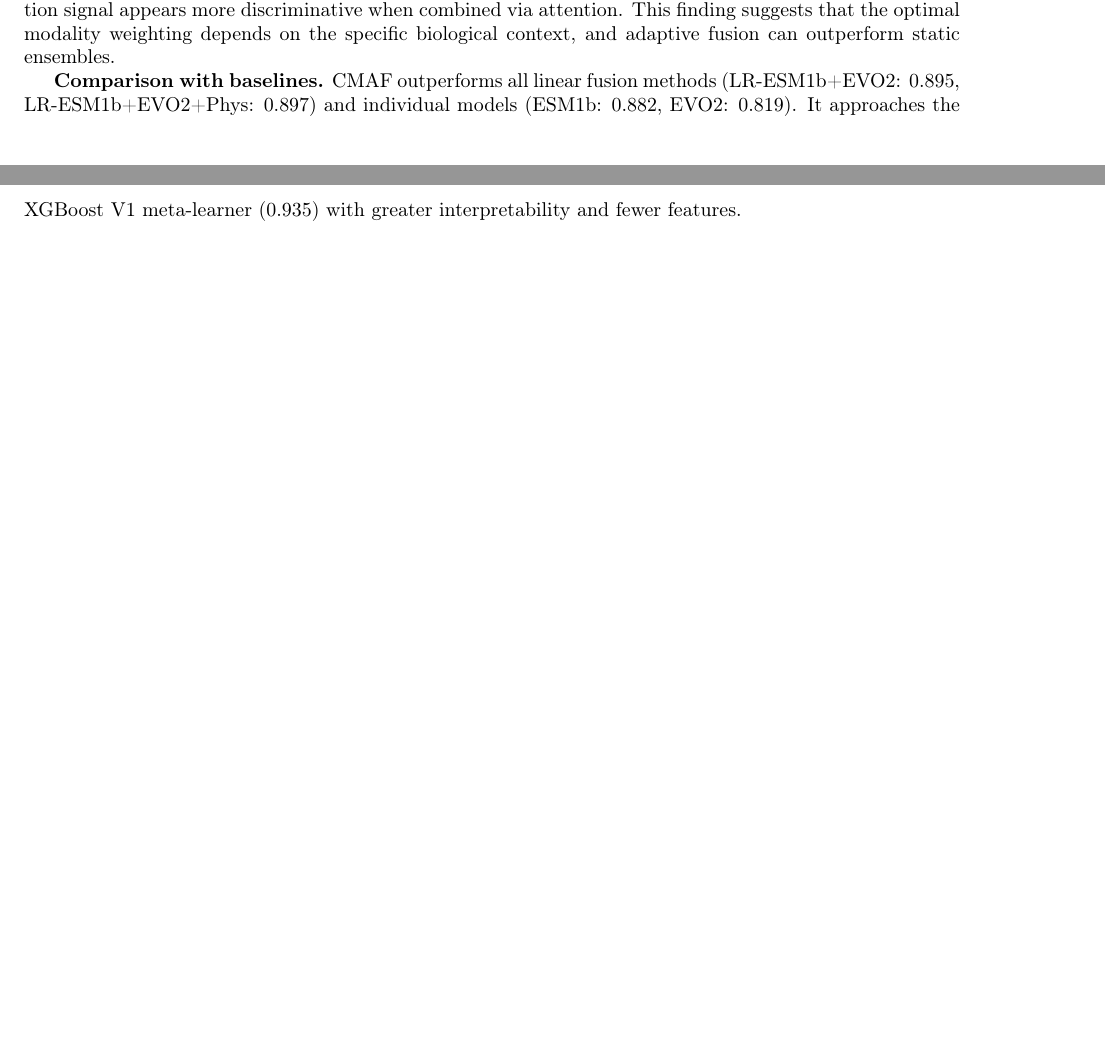
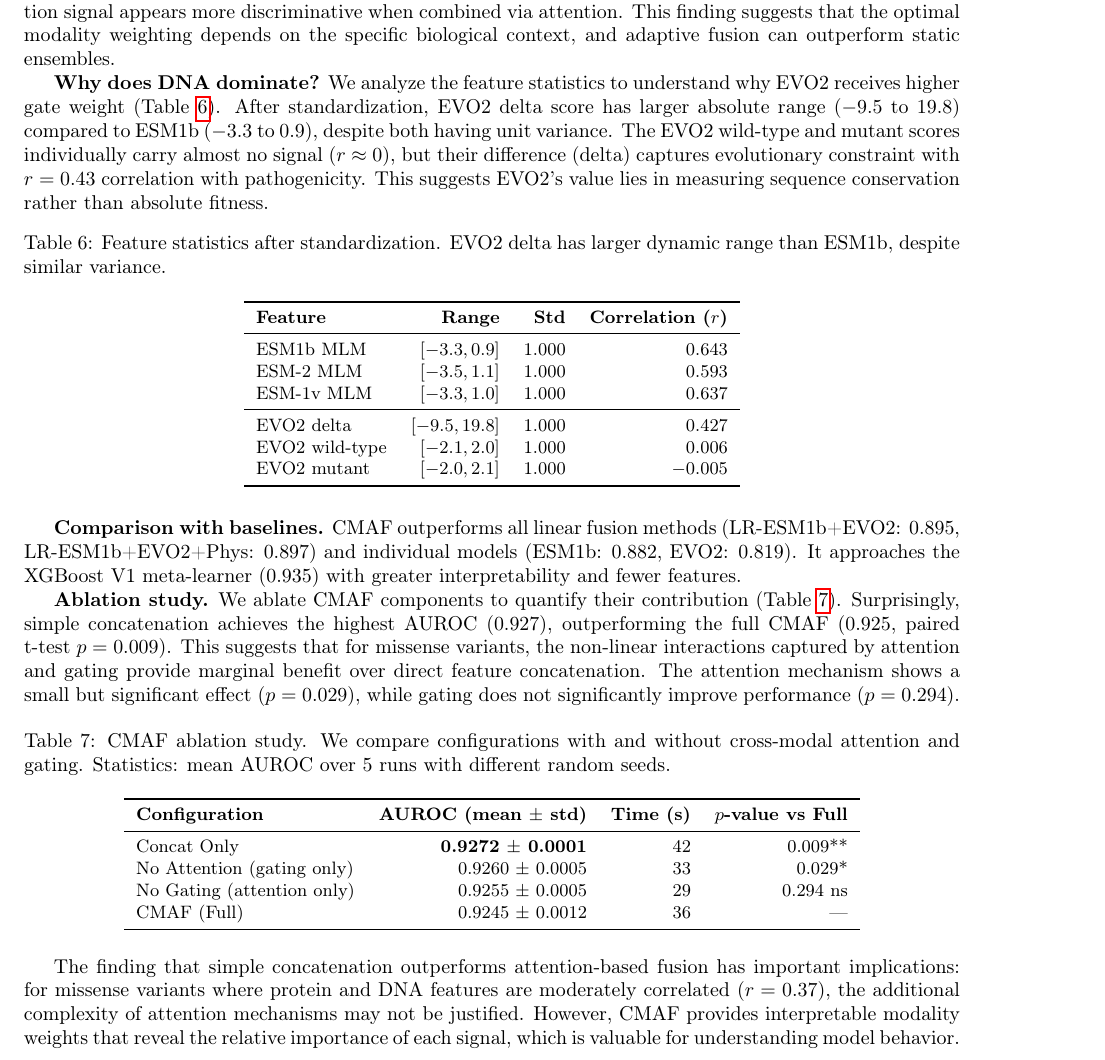
Before and after one commit to hiteshnagar2611/ICLR-Benchmark, a LaTeX paper (paper/main.tex): two parts of pages 7 and 8 of 20 before the commit and part of page 8 of 21 after it, the two joined at a grey line, cut so that both start at the same text, the shorter picture padded with empty space. Compiled offline with pdfLaTeX.

Commit message:
Add ablation study, theoretical motivation, feature analysis, statistical tests (21 pages)

```diff
--- a/paper/main.tex
+++ b/paper/main.tex
@@ -317,7 +324,50 @@ CMAF achieves AUROC 0.928 on D1 and 0.902 on D2, competitive with the 29-feature
 
 \textbf{Interpretation.} While ESM1b achieves higher individual AUROC (0.882 vs 0.819), EVO2 provides complementary evolutionary conservation signal that the attention mechanism exploits. For missense variants, both amino acid-level effects (ESM1b) and evolutionary constraint (EVO2) matter, but EVO2's conservation signal appears more discriminative when combined via attention. This finding suggests that the optimal modality weighting depends on the specific biological context, and adaptive fusion can outperform static ensembles.
 
+\textbf{Why does DNA dominate?} We analyze the feature statistics to understand why EVO2 receives higher gate weight (Table~\ref{tab:feature_stats}). After standardization, EVO2 delta score has larger absolute range ($-9.5$ to $19.8$) compared to ESM1b ($-3.3$ to $0.9$), despite both having unit variance. The EVO2 wild-type and mutant scores individually carry almost no signal ($r \approx 0$), but their difference (delta) captures evolutionary constraint with $r = 0.43$ correlation with pathogenicity. This suggests EVO2's value lies in measuring sequence conservation rather than absolute fitness.
+
+\begin{table}[h]
+\centering
+\caption{Feature statistics after standardization. EVO2 delta has larger dynamic range than ESM1b, despite similar variance.}
+\label{tab:feature_stats}
+\small
+\begin{tabular}{lrrr}
+\toprule
+\textbf{Feature} & \textbf{Range} & \textbf{Std} & \textbf{Correlation ($r$)} \\
+\midrule
+ESM1b MLM & $[-3.3, 0.9]$ & 1.000 & 0.643 \\
+ESM-2 MLM & $[-3.5, 1.1]$ & 1.000 & 0.593 \\
+ESM-1v MLM & $[-3.3, 1.0]$ & 1.000 & 0.637 \\
+\midrule
+EVO2 delta & $[-9.5, 19.8]$ & 1.000 & 0.427 \\
+EVO2 wild-type & $[-2.1, 2.0]$ & 1.000 & 0.006 \\
+EVO2 mutant & $[-2.0, 2.1]$ & 1.000 & $-0.005$ \\
+\bottomrule
+\end{tabular}
+\end{table}
+
 \textbf{Comparison with baselines.} CMAF outperforms all linear fusion methods (LR-ESM1b+EVO2: 0.895, LR-ESM1b+EVO2+Phys: 0.897) and individual models (ESM1b: 0.882, EVO2: 0.819). It approaches the XGBoost V1 meta-learner (0.935) with greater interpretability and fewer features.
+
+\textbf{Ablation study.} \label{sec:ablation} We ablate CMAF components to quantify their contribution (Table~\ref{tab:cmaf_ablation}). Surprisingly, simple concatenation achieves the highest AUROC (0.927), outperforming the full CMAF (0.925, paired t-test $p = 0.009$). This suggests that for missense variants, the non-linear interactions captured by attention and gating provide marginal benefit over direct feature concatenation. The attention mechanism shows a small but significant effect ($p = 0.029$), while gating does not significantly improve performance ($p = 0.294$).
+
+\begin{table}[h]
+\centering
+\caption{CMAF ablation study. We compare configurations with and without cross-modal attention and gating. Statistics: mean AUROC over 5 runs with different random seeds.}
+\label{tab:cmaf_ablation}
+\small
+\begin{tabular}{lrrr}
+\toprule
+\textbf{Configuration} & \textbf{AUROC (mean $\pm$ std)} & \textbf{Time (s)} & \textbf{$p$-value vs Full} \\
+\midrule
+Concat Only & \textbf{0.9272 $\pm$ 0.0001} & 42 & 0.009** \\
+No Attention (gating only) & 0.9260 $\pm$ 0.0005 & 33 & 0.029* \\
+No Gating (attention only) & 0.9255 $\pm$ 0.0005 & 29 & 0.294 ns \\
+CMAF (Full) & 0.9245 $\pm$ 0.0012 & 36 & --- \\
+\bottomrule
+\end{tabular}
+\end{table}
+
+The finding that simple concatenation outperforms attention-based fusion has important implications: for missense variants where protein and DNA features are moderately correlated ($r = 0.37$), the additional complexity of attention mechanisms may not be justified. However, CMAF provides interpretable modality weights that reveal the relative importance of each signal, which is valuable for understanding model behavior.
 
 Figure~\ref{fig:cmaf_architecture} shows the CMAF architecture. Figure~\ref{fig:gate_weights} presents the learned gate weight distributions, and Figure~\ref{fig:attention_heatmap} shows the cross-modal attention patterns across heads.
 
```
Also changed, not shown: paper/main.pdf, paper/main.tex (7 more changed lines).
